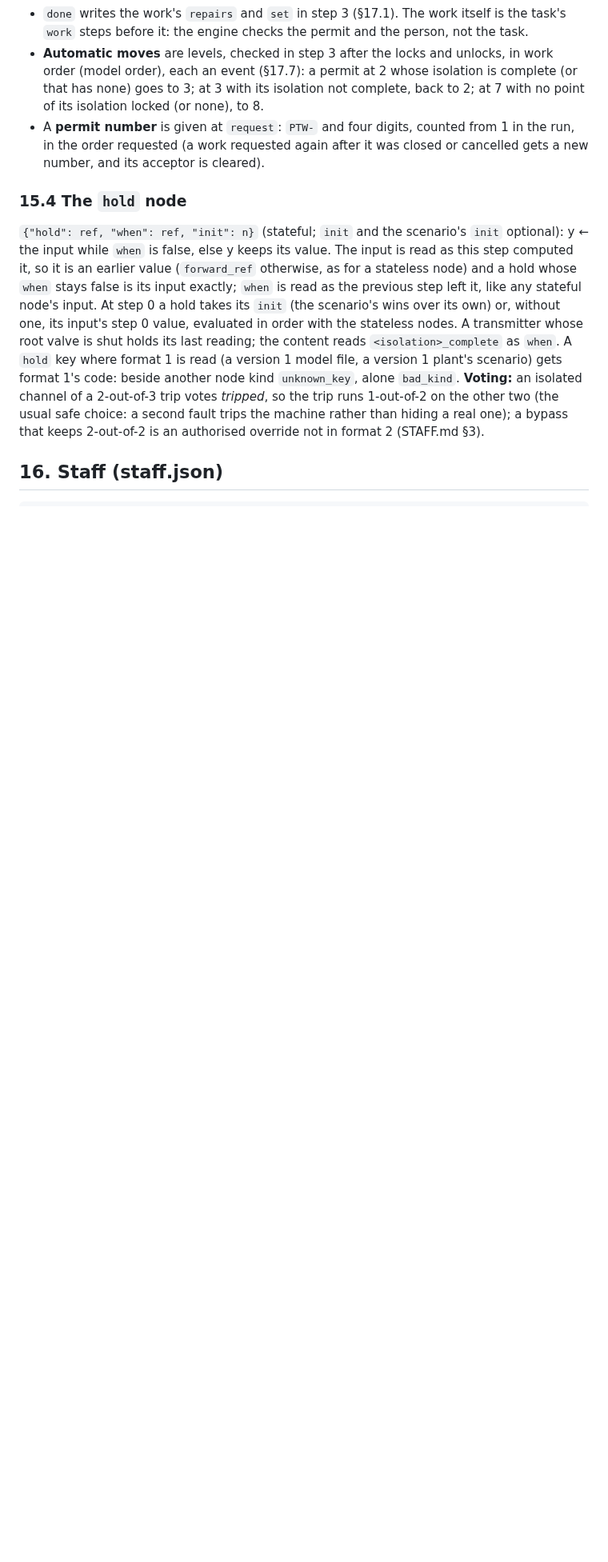
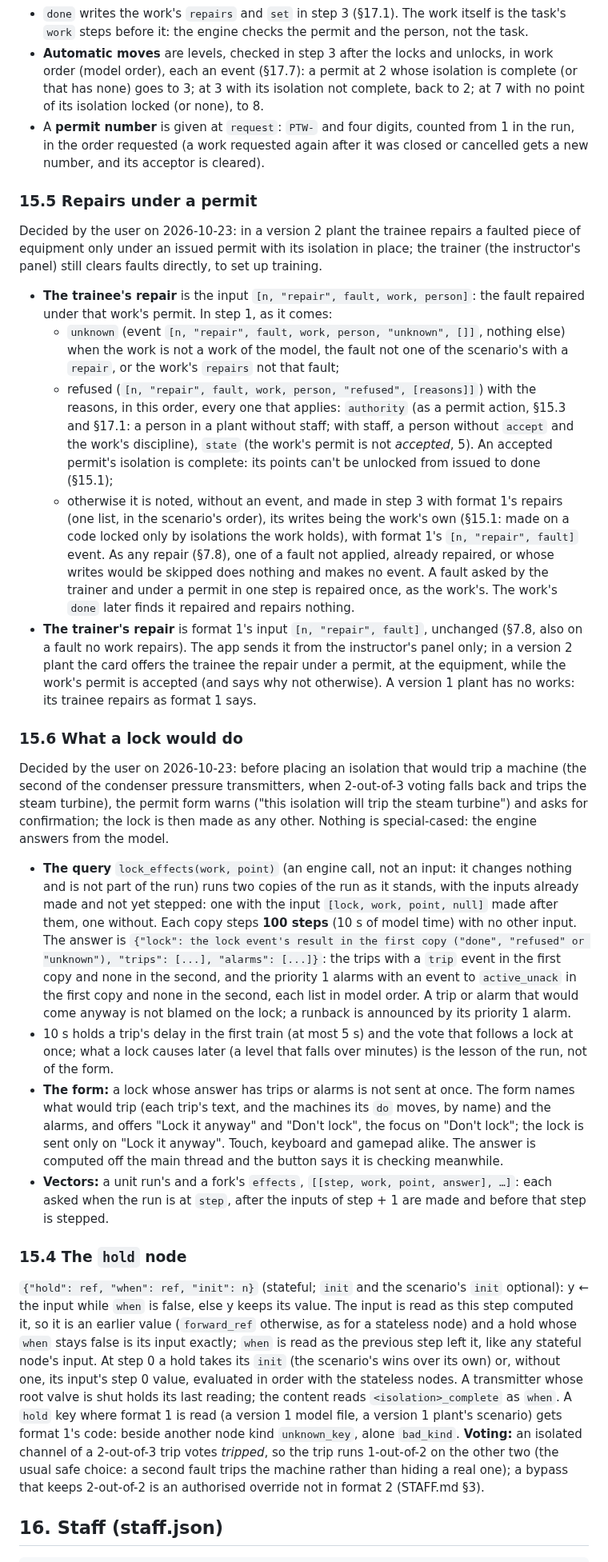
Before and after one commit to 5wHN28Dg/kks-explorer, a Markdown page: docs/PLANT3D.md, the part around one of its changes. Shown at 80% size. GitHub-like rendering; blank space fills up the shorter version.

Commit message:
Walkdown Plant P1b spec: repairs under a permit, no restarts under lock, what a lock would do (PLANT3D §15.2, §15.5, §15.6)
Co-Authored-By: Claude Opus 5.5 <noreply@anthropic.com>

```diff
--- a/docs/PLANT3D.md
+++ b/docs/PLANT3D.md
@@ -993,6 +1000,53 @@ Each work has one permit at a time; its state is the value `<work id>_permit`:
   complete, back to 2; at 7 with no point of its isolation locked (or none), to 8.
 - A **permit number** is given at `request`: `PTW-` and four digits, counted from 1 in the run, in the order requested
   (a work requested again after it was closed or cancelled gets a new number, and its acceptor is cleared).
+
+### 15.5 Repairs under a permit
+
+Decided by the user on 2026-10-23: in a version 2 plant the trainee repairs a faulted piece of equipment only under
+an issued permit with its isolation in place; the trainer (the instructor's panel) still clears faults directly, to set
+up training.
+
+- **The trainee's repair** is the input `[n, "repair", fault, work, person]`: the fault repaired under that work's
+  permit. In step 1, as it comes:
+  - `unknown` (event `[n, "repair", fault, work, person, "unknown", []]`, nothing else) when the work is not a work of
+    the model, the fault not one of the scenario's with a `repair`, or the work's `repairs` not that fault;
+  - refused (`[n, "repair", fault, work, person, "refused", [reasons]]`) with the reasons, in this order, every one
+    that applies: `authority` (as a permit action, §15.3 and §17.1: a person in a plant without staff; with staff, a
+    person without `accept` and the work's discipline), `state` (the work's permit is not *accepted*, 5). An accepted
+    permit's isolation is complete: its points can't be unlocked from issued to done (§15.1);
+  - otherwise it is noted, without an event, and made in step 3 with format 1's repairs (one list, in the scenario's
+    order), its writes being the work's own (§15.1: made on a code locked only by isolations the work holds), with
+    format 1's `[n, "repair", fault]` event. As any repair (§7.8), one of a fault not applied, already repaired, or
+    whose writes would be skipped does nothing and makes no event. A fault asked by the trainer and under a permit in
+    one step is repaired once, as the work's. The work's `done` later finds it repaired and repairs nothing.
+- **The trainer's repair** is format 1's input `[n, "repair", fault]`, unchanged (§7.8, also on a fault no work
+  repairs). The app sends it from the instructor's panel only; in a version 2 plant the card offers the trainee the
+  repair under a permit, at the equipment, while the work's permit is accepted (and says why not otherwise). A version 1
+  plant has no works: its trainee repairs as format 1 says.
+
+### 15.6 What a lock would do
+
+Decided by the user on 2026-10-23: before placing an isolation that would trip a machine (the second of the condenser
+pressure transmitters, when 2-out-of-3 voting falls back and trips the steam turbine), the permit form warns ("this
+isolation will trip the steam turbine") and asks for confirmation; the lock is then made as any other. Nothing is
+special-cased: the engine answers from the model.
+
+- **The query** `lock_effects(work, point)` (an engine call, not an input: it changes nothing and is not part of the
+  run) runs two copies of the run as it stands, with the inputs already made and not yet stepped: one with the input
+  `[lock, work, point, null]` made after them, one without. Each copy steps **100 steps** (10 s of model time) with no
+  other input. The answer is `{"lock": the lock event's result in the first copy ("done", "refused" or "unknown"),
+  "trips": [...], "alarms": [...]}`: the trips with a `trip` event in the first copy and none in the second, and the
+  priority 1 alarms with an event to `active_unack` in the first copy and none in the second, each list in model order.
+  A trip or alarm that would come anyway is not blamed on the lock; a runback is announced by its priority 1 alarm.
+- 10 s holds a trip's delay in the first train (at most 5 s) and the vote that follows a lock at once; what a lock
+  causes later (a level that falls over minutes) is the lesson of the run, not of the form.
+- **The form:** a lock whose answer has trips or alarms is not sent at once. The form names what would trip (each
+  trip's text, and the machines its `do` moves, by name) and the alarms, and offers "Lock it anyway" and "Don't
+  lock", the focus on "Don't lock"; the lock is sent only on "Lock it anyway". Touch, keyboard and gamepad alike.
+  The answer is computed off the main thread and the button says it is checking meanwhile.
+- **Vectors:** a unit run's and a fork's `effects`, `[[step, work, point, answer], …]`: each asked when the run is at
+  `step`, after the inputs of step + 1 are made and before that step is stepped.
 
 ### 15.4 The `hold` node
 
```
Also changed, not shown: other parts of docs/PLANT3D.md (+23 -7 lines).
